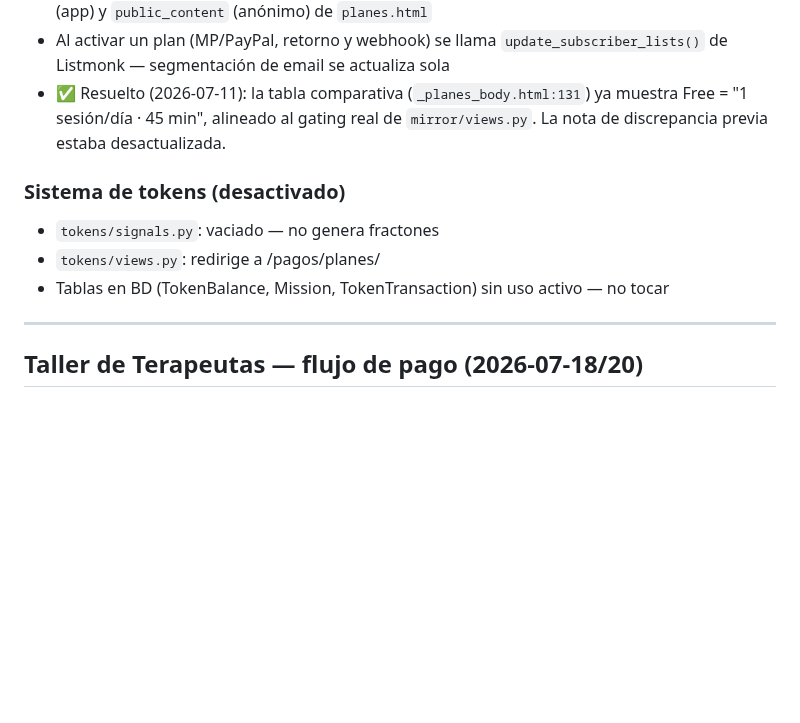
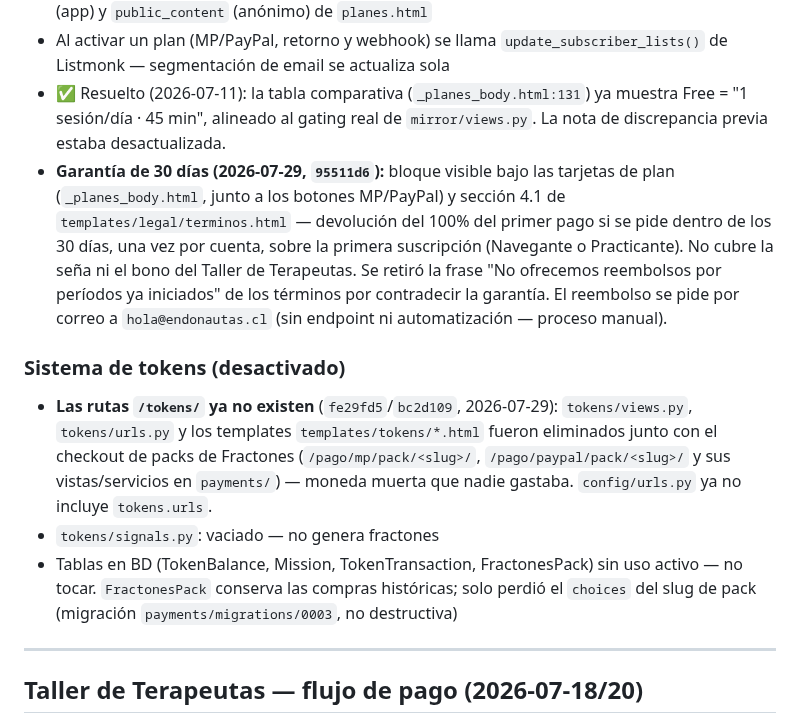
Before and after one commit to jeria88/app-endonautas, a Markdown page: CLAUDE.md, the part around the change. Rendered like a GitHub page; blank space fills up the shorter version.

```diff
--- a/CLAUDE.md
+++ b/CLAUDE.md
@@ -209,11 +209,12 @@ upgrade_wall(request, 'navegante', 'Nombre del feature')  # devuelve HttpRespons
 - El cuerpo real vive en `templates/payments/_planes_body.html`, incluido en los blocks `content` (app) y `public_content` (anónimo) de `planes.html`
 - Al activar un plan (MP/PayPal, retorno y webhook) se llama `update_subscriber_lists()` de Listmonk — segmentación de email se actualiza sola
 - ✅ Resuelto (2026-07-11): la tabla comparativa (`_planes_body.html:131`) ya muestra Free = "1 sesión/día · 45 min", alineado al gating real de `mirror/views.py`. La nota de discrepancia previa estaba desactualizada.
+- **Garantía de 30 días (2026-07-29, `95511d6`):** bloque visible bajo las tarjetas de plan (`_planes_body.html`, junto a los botones MP/PayPal) y sección 4.1 de `templates/legal/terminos.html` — devolución del 100% del primer pago si se pide dentro de los 30 días, una vez por cuenta, sobre la primera suscripción (Navegante o Practicante). No cubre la seña ni el bono del Taller de Terapeutas. Se retiró la frase "No ofrecemos reembolsos por períodos ya iniciados" de los términos por contradecir la garantía. El reembolso se pide por correo a `hola@endonautas.cl` (sin endpoint ni automatización — proceso manual).
 
 ### Sistema de tokens (desactivado)
+- **Las rutas `/tokens/` ya no existen** (`fe29fd5`/`bc2d109`, 2026-07-29): `tokens/views.py`, `tokens/urls.py` y los templates `templates/tokens/*.html` fueron eliminados junto con el checkout de packs de Fractones (`/pago/mp/pack/<slug>/`, `/pago/paypal/pack/<slug>/` y sus vistas/servicios en `payments/`) — moneda muerta que nadie gastaba. `config/urls.py` ya no incluye `tokens.urls`.
 - `tokens/signals.py`: vaciado — no genera fractones
-- `tokens/views.py`: redirige a /pagos/planes/
-- Tablas en BD (TokenBalance, Mission, TokenTransaction) sin uso activo — no tocar
+- Tablas en BD (TokenBalance, Mission, TokenTransaction, FractonesPack) sin uso activo — no tocar. `FractonesPack` conserva las compras históricas; solo perdió el `choices` del slug de pack (migración `payments/migrations/0003`, no destructiva)
 
 ---
 
```
Also changed, not shown: HISTORIAL.md (+19 -0 lines).
